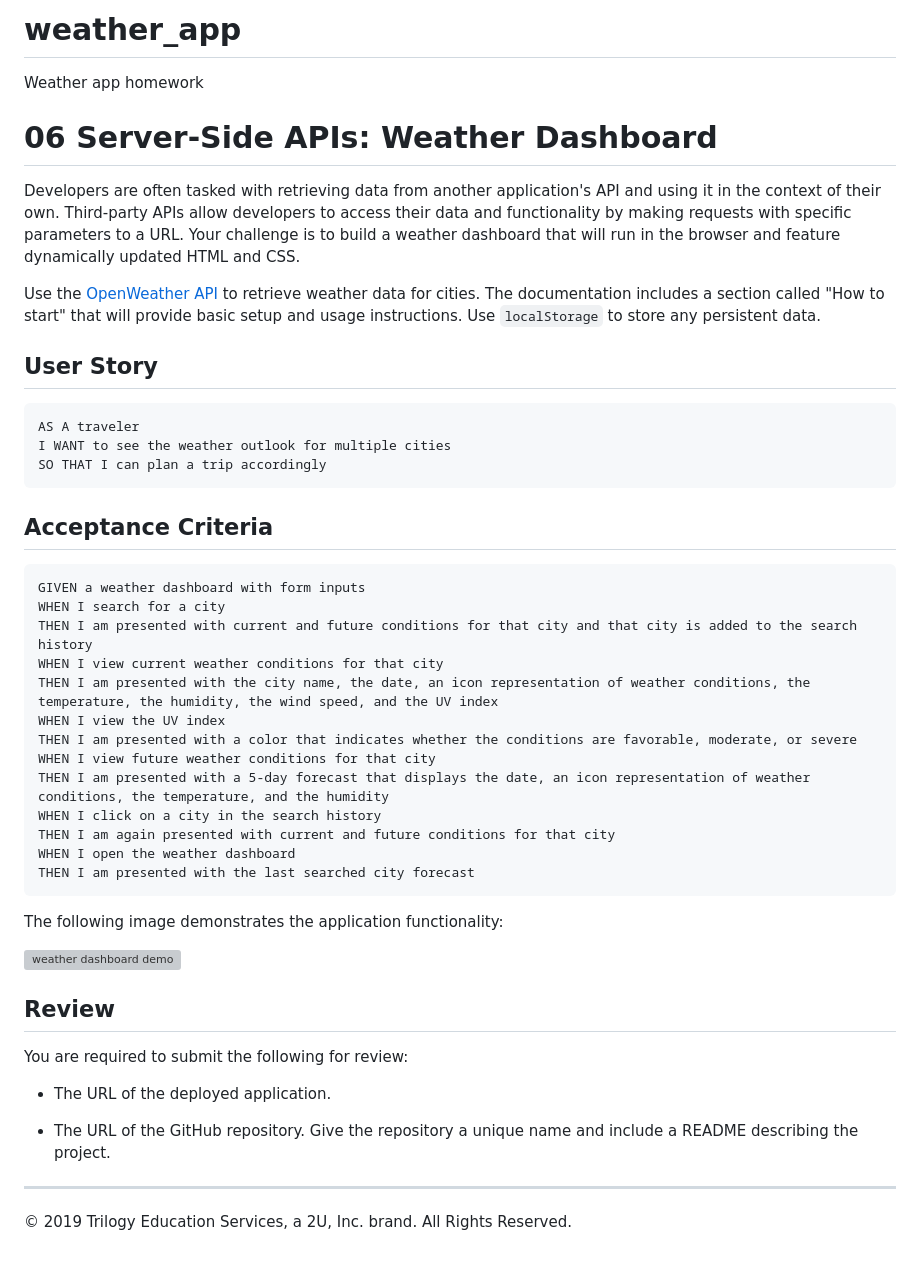
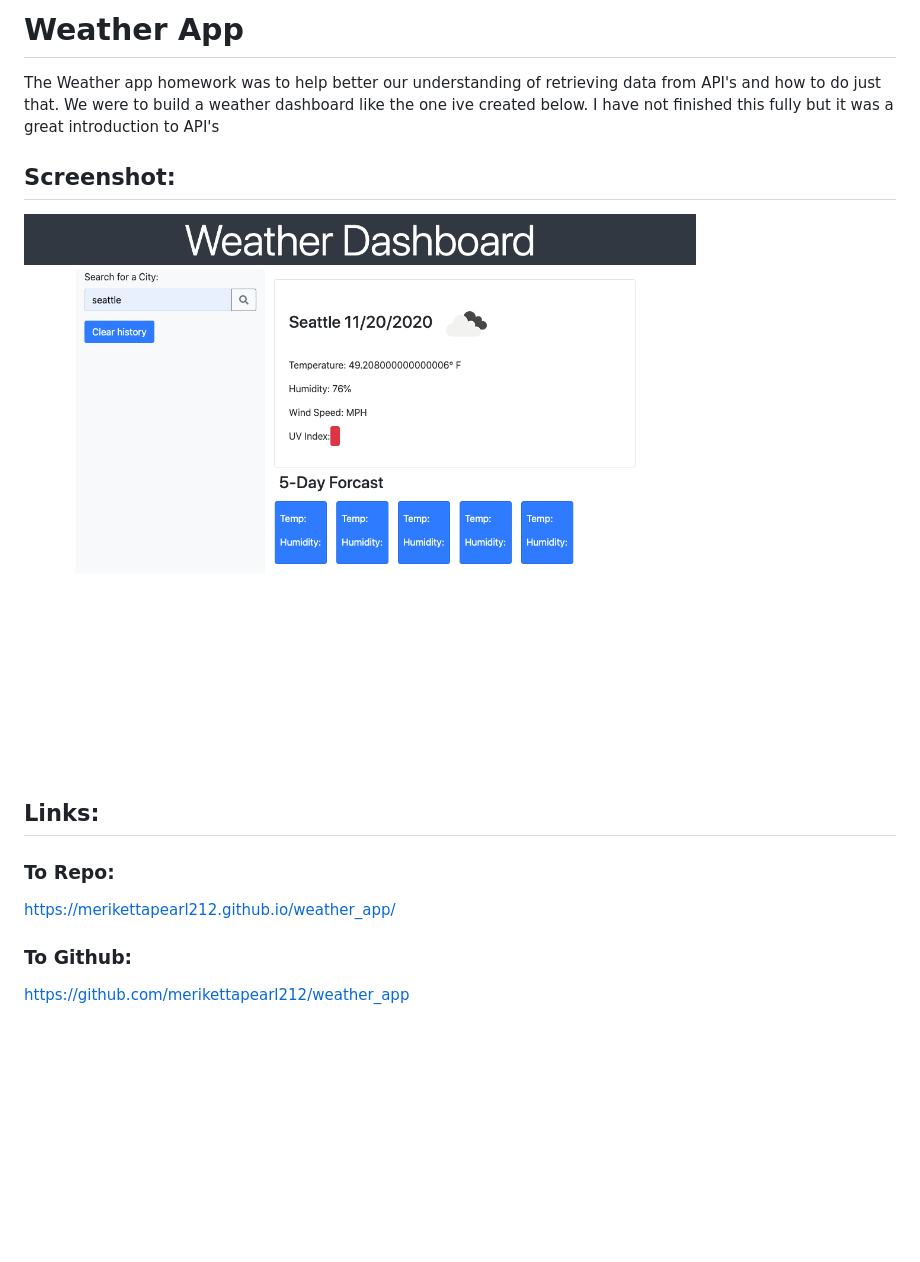
Before and after one commit to merikettapearl212/weather_app, a Markdown page: README.md, the part around the change. Drawn GitHub-style; pictures changed too: Assets/images/weather-app-screenshot.png (added); blank space fills up the shorter version; grey boxes are pictures that could not be loaded.

````diff
--- a/README.md
+++ b/README.md
@@ -1,49 +1,12 @@
-# weather_app
-Weather app homework
+# Weather App
+The Weather app homework was to help better our understanding of retrieving data from API's and how to do just that. We were to build a weather dashboard like the one ive created below. I have not finished this fully but it was a great introduction to API's
 
-# 06 Server-Side APIs: Weather Dashboard
+## Screenshot:
+![Screenshot](Assets/images/weather-app-screenshot.png)
 
-Developers are often tasked with retrieving data from another application's API and using it in the context of their own. Third-party APIs allow developers to access their data and functionality by making requests with specific parameters to a URL. Your challenge is to build a weather dashboard that will run in the browser and feature dynamically updated HTML and CSS.
+## Links:
+### To Repo:
+https://merikettapearl212.github.io/weather_app/
 
-Use the [OpenWeather API](https://openweathermap.org/api) to retrieve weather data for cities. The documentation includes a section called "How to start" that will provide basic setup and usage instructions. Use `localStorage` to store any persistent data.
-
-## User Story
-
-```
-AS A traveler
-I WANT to see the weather outlook for multiple cities
-SO THAT I can plan a trip accordingly
-```
-
-## Acceptance Criteria
-
-```
-GIVEN a weather dashboard with form inputs
-WHEN I search for a city
-THEN I am presented with current and future conditions for that city and that city is added to the search history
-WHEN I view current weather conditions for that city
-THEN I am presented with the city name, the date, an icon representation of weather conditions, the temperature, the humidity, the wind speed, and the UV index
-WHEN I view the UV index
-THEN I am presented with a color that indicates whether the conditions are favorable, moderate, or severe
-WHEN I view future weather conditions for that city
-THEN I am presented with a 5-day forecast that displays the date, an icon representation of weather conditions, the temperature, and the humidity
-WHEN I click on a city in the search history
-THEN I am again presented with current and future conditions for that city
-WHEN I open the weather dashboard
-THEN I am presented with the last searched city forecast
-```
-
-The following image demonstrates the application functionality:
-
-![weather dashboard demo](./Assets/06-server-side-apis-homework-demo.png)
-
-## Review
-
-You are required to submit the following for review:
-
-* The URL of the deployed application.
-
-* The URL of the GitHub repository. Give the repository a unique name and include a README describing the project.
-
-- - -
-© 2019 Trilogy Education Services, a 2U, Inc. brand. All Rights Reserved.
+### To Github:
+https://github.com/merikettapearl212/weather_app
````
